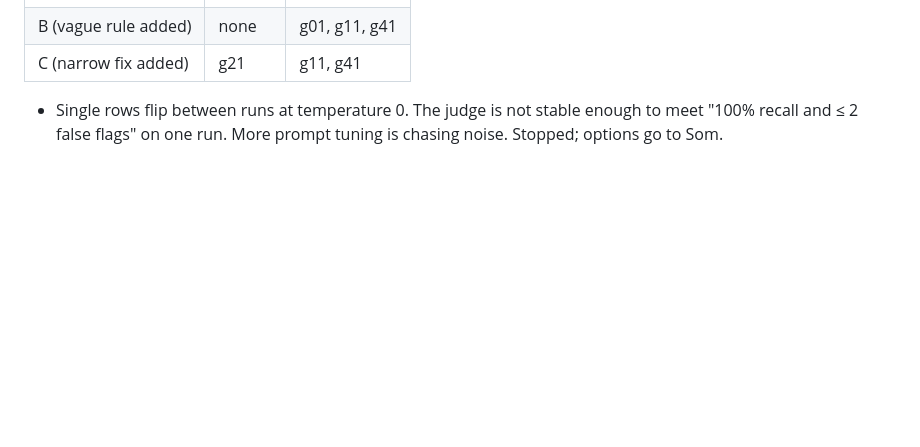
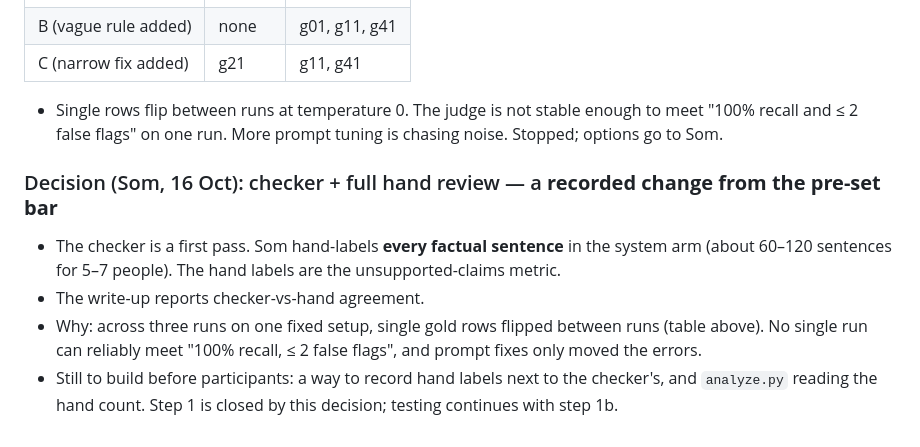
Before and after one commit to somshubhra284/verified-persuasion, a Markdown page: .claude/tasks/finish-build.md, the part around the change. Drawn GitHub-style; blank space fills up the shorter version.

```diff
--- a/.claude/tasks/finish-build.md
+++ b/.claude/tasks/finish-build.md
@@ -192,3 +192,8 @@ Fix 2 (C30, your call). Recruiting and the pilot. Any LLM call today, beyond rea
 | C (narrow fix added) | g21 | g11, g41 |
 
 - Single rows flip between runs at temperature 0. The judge is not stable enough to meet "100% recall and ≤ 2 false flags" on one run. More prompt tuning is chasing noise. Stopped; options go to Som.
+### Decision (Som, 16 Oct): checker + full hand review — a **recorded change from the pre-set bar**
+- The checker is a first pass. Som hand-labels **every factual sentence** in the system arm (about 60–120 sentences for 5–7 people). The hand labels are the unsupported-claims metric.
+- The write-up reports checker-vs-hand agreement.
+- Why: across three runs on one fixed setup, single gold rows flipped between runs (table above). No single run can reliably meet "100% recall, ≤ 2 false flags", and prompt fixes only moved the errors.
+- Still to build before participants: a way to record hand labels next to the checker's, and `analyze.py` reading the hand count. Step 1 is closed by this decision; testing continues with step 1b.
```
Also changed, not shown: docs/learning-log.md (+16 -0 lines).
